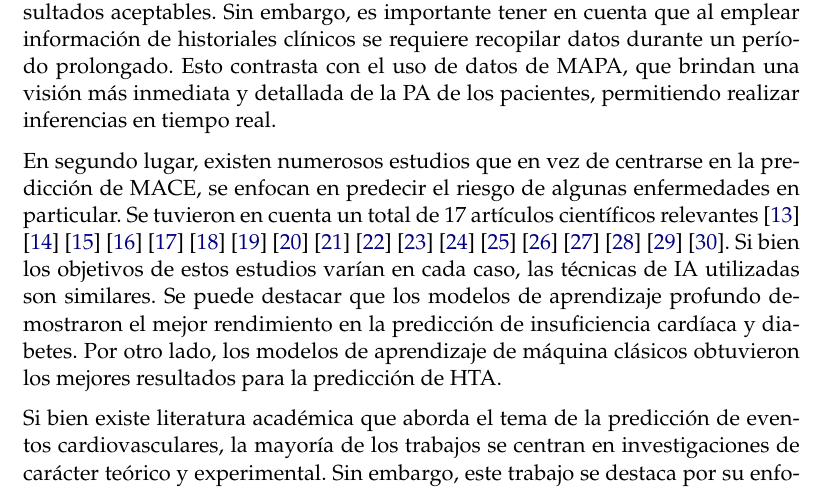
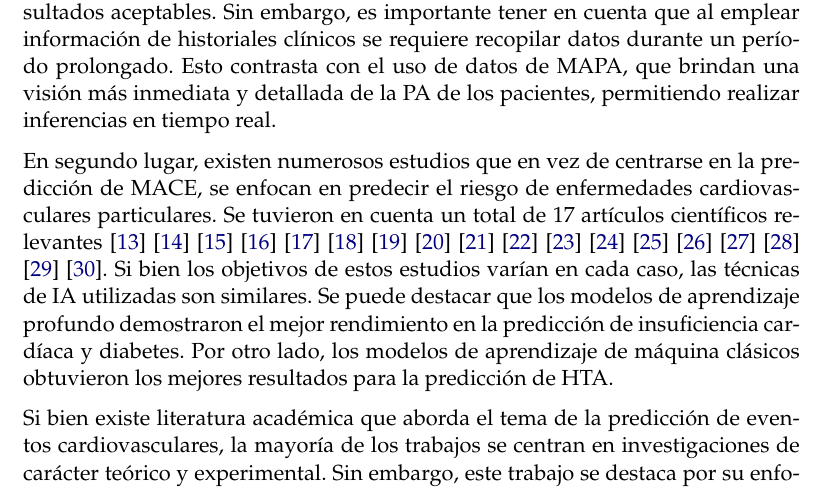
Before and after one commit to tmonreal/Memoria_Trabajo_Final, a LaTeX thesis (memoria.tex, which reads Chapters/Chapter1.tex): part of page 16 of 19, cut so that both start at the same text. Compiled offline with pdfLaTeX.

Commit message:
fixed typos in state of the art

```diff
--- a/Chapters/Chapter1.tex
+++ b/Chapters/Chapter1.tex
@@ -252,7 +252,7 @@ Esto contrasta con el uso de datos de MAPA, que brindan una visión más inmedia
 permitiendo realizar inferencias en tiempo real.
 
 En segundo lugar, existen numerosos estudios que en vez de centrarse en la predicción de MACE, se enfocan en
-predecir el riesgo de algunas enfermedades en particular. Se tuvieron en cuenta un total de 17 artículos científicos
+predecir el riesgo de enfermedades cardiovasculares particulares. Se tuvieron en cuenta un total de 17 artículos científicos
 relevantes \citep{CITE:14} \citep{CITE:15} \citep{CITE:16} \citep{CITE:17} \citep{CITE:18}
 \citep{CITE:19} \citep{CITE:20} \citep{CITE:21} \citep{CITE:22} \citep{CITE:23} \citep{CITE:24}
 \citep{CITE:25} \citep{CITE:26} \citep{CITE:27} \citep{CITE:28} \citep{CITE:29} \citep{CITE:30} \citep{CITE:31}.
```
Also changed, not shown: memoria.pdf.
